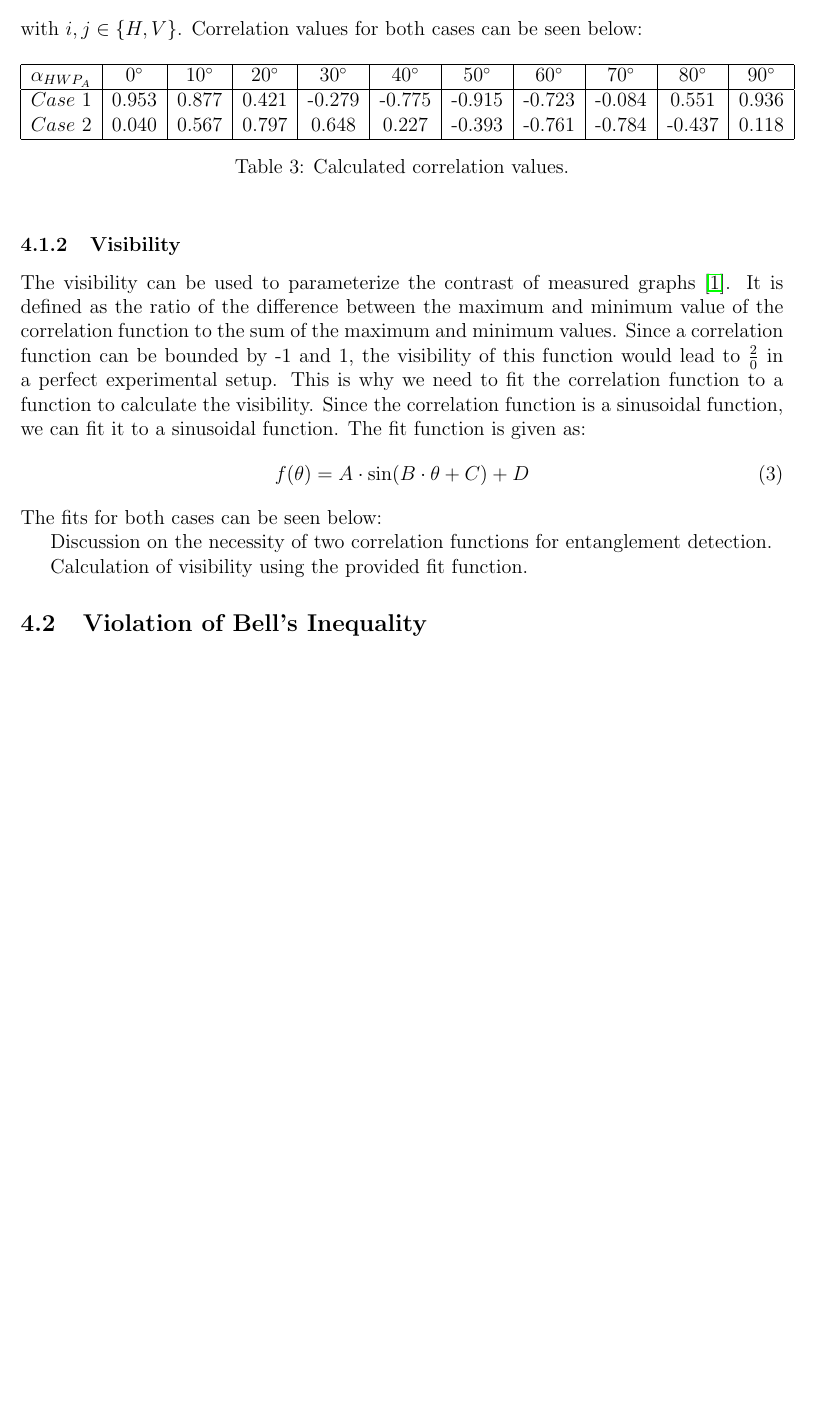
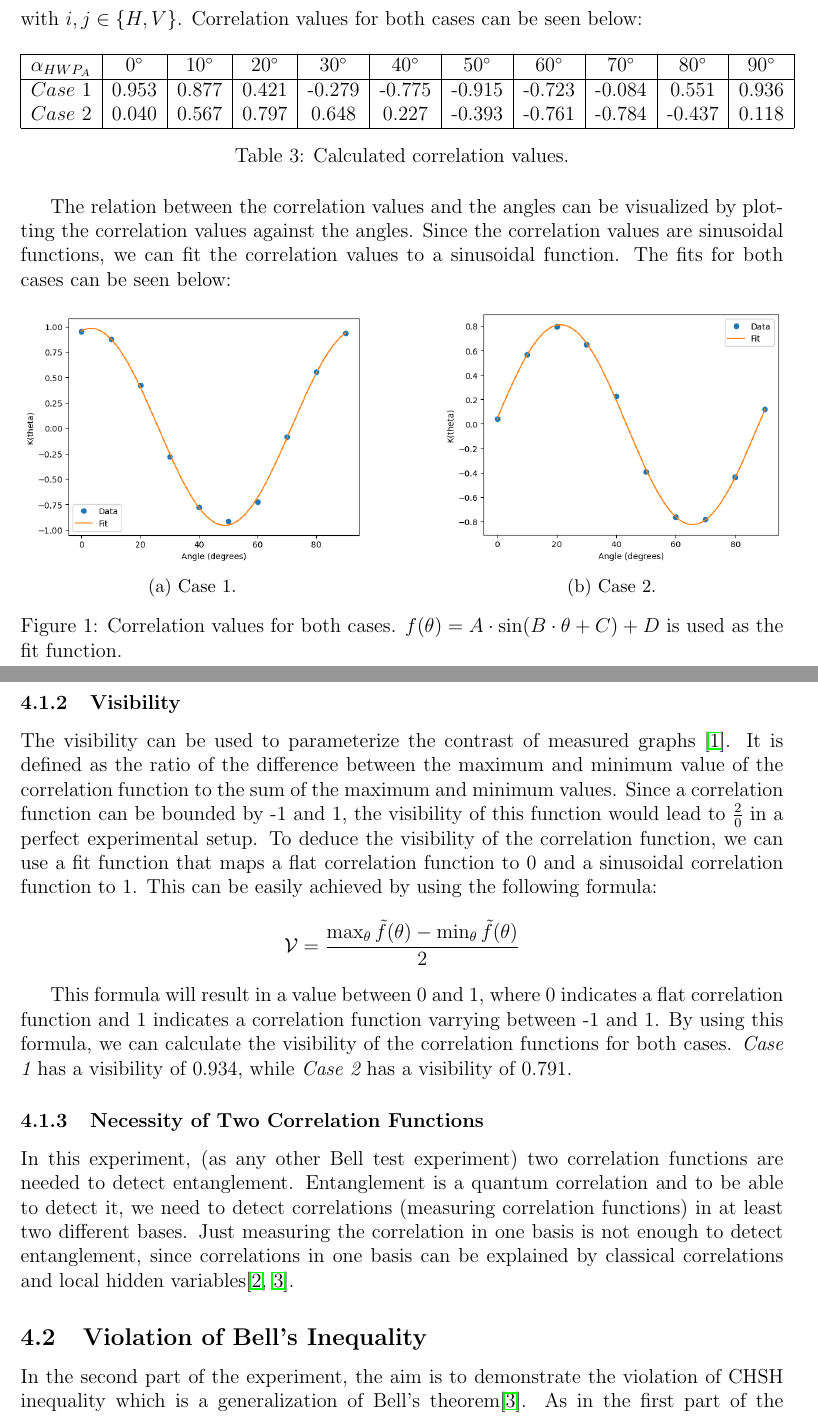
Before and after one commit to onacitarhan17/FOPRA---Bell-s-Experiment, a LaTeX document (main.tex, which reads bibliography/references.bib, sections/measurement_and_results.tex): part of page 9 of 10 before the commit and two parts of pages 9 and 10 of 11 after it, the two joined at a grey line, cut so that both start at the same text, the shorter picture padded with empty space. Compiled offline with pdfLaTeX.

Commit message:
some more stuff

```diff
--- a/bibliography/references.bib
+++ b/bibliography/references.bib
@@ -13,3 +13,4 @@
   journal={Max Planck Institute of Quantum Optics},
   year={2020}
 }
+@article{chsh,
--- a/sections/measurement_and_results.tex
+++ b/sections/measurement_and_results.tex
@@ -76,37 +77,43 @@ with $i, j \in \{H, V\}$. Correlation values for both cases can be seen below:
     \label{tab:correlation_values}
 \end{table}
 
-\subsubsection{Visibility}
-The visibility can be used to parameterize the contrast of measured graphs \cite{manual}. It is defined as the ratio of the difference between the maximum and minimum value of the correlation function to the sum of the maximum and minimum values.
-Since a correlation function can be bounded by -1 and 1, the visibility of this function would lead to $\frac{2}{0}$ in a perfect experimental setup. This is why we need to fit the correlation function to a function to calculate the visibility. Since the correlation function is a sinusoidal function, we can fit it to a sinusoidal function. The fit function is given as:
-\begin{equation}
-    f(\theta) = A \cdot \sin(B \cdot \theta + C) + D
-\end{equation}
-The fits for both cases can be seen below:
+The relation between the correlation values and the angles can be visualized by plotting the correlation values against the angles. Since the correlation values are sinusoidal functions, we can fit the correlation values to a sinusoidal function. The fits for both cases can be seen below:
 \begin{figure}[h!]
     \centering
     \begin{subfigure}[t]{0.45\textwidth}
         \centering
         \includegraphics[width=\textwidth]{figures/fit_1.png}
-        \caption{Fit for the first case.}
+        \caption{Case 1.}
         \label{fig:fit_1}
     \end{subfigure}
     \hfill
     \begin{subfigure}[t]{0.45\textwidth}
         \centering
         \includegraphics[width=\textwidth]{figures/fit_2.png}
-        \caption{Fit for the second case.}
+        \caption{Case 2.}
         \label{fig:fit_2}
     \end{subfigure}
-    \caption{Comparison of fits for the first and second cases.}
+    \caption{Correlation values for both cases.
+        $f(\theta) = A \cdot \sin(B \cdot \theta + C) + D$ is used as the fit function.
+    }
     \label{fig:fit_comparison}
 \end{figure}
 
+\subsubsection{Visibility}
+The visibility can be used to parameterize the contrast of measured graphs \cite{manual}. It is defined as the ratio of the difference between the maximum and minimum value of the correlation function to the sum of the maximum and minimum values.
+Since a correlation function can be bounded by -1 and 1, the visibility of this function would lead to $\frac{2}{0}$ in a perfect experimental setup.
+To deduce the visibility of the correlation function, we can use a fit function that maps a flat correlation function to 0 and a sinusoidal correlation function to 1.
+This can be easily achieved by using the following formula:
+\[\mathcal{V} = \frac{\max_{\theta} \tilde{f}(\theta) - \min_{\theta} \tilde{f}(\theta)}{2}\]
 
+This formula will result in a value between 0 and 1, where 0 indicates a flat correlation function and 1 indicates a correlation function varrying between -1 and 1. By using this formula, we can calculate the visibility of the correlation functions for both cases.
+{\itshape Case 1} has a visibility of 0.934, while {\itshape Case 2} has a visibility of 0.791.
 
-Discussion on the necessity of two correlation functions for entanglement detection.
-
-Calculation of visibility using the provided fit function.
+\subsubsection{Necessity of Two Correlation Functions}
+In this experiment, (as any other Bell test experiment) two correlation functions are needed to detect entanglement. Entanglement is a quantum correlation and to be able to detect it,
+we need to detect correlations (measuring correlation functions) in at least two different bases. Just measuring the correlation in one basis is not enough to detect entanglement, since
+correlations in one basis can be explained by classical correlations and local hidden variables\cite{bell,chsh}.
 
 
 \subsection{Violation of Bell’s Inequality}
+In the second part of the experiment, the aim is to demonstrate the violation of CHSH inequality which is a generalization of Bell's theorem\cite{chsh}. As in the first part of the experiment
```
Also changed, not shown: sections/conclusion.tex (+1 -1 lines), sections/theory.tex (+1 -1 lines), main.pdf, bibliography/references.bib (28 more changed lines), sections/measurement_and_results.tex (17 more changed lines).
